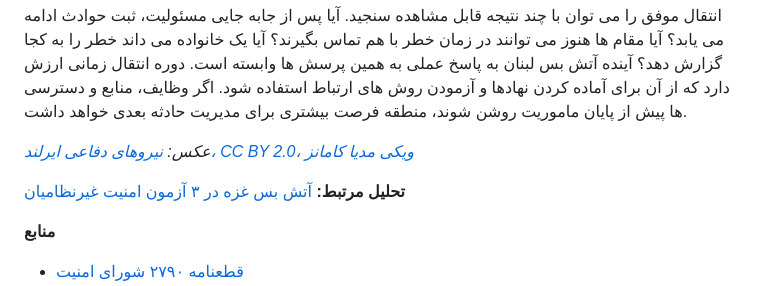
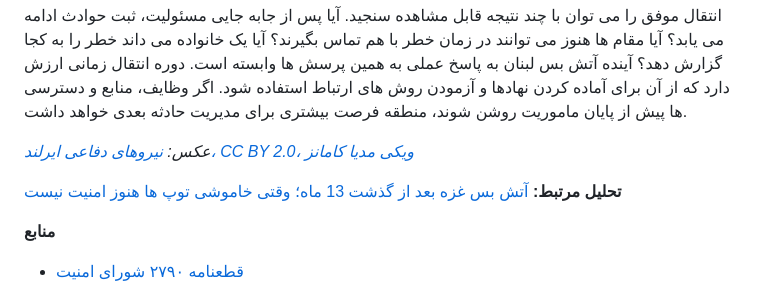
Before and after one commit to mojtabamomeni1367/portfolio, a Markdown page: content/analyses/lebanon-blue-line-monitoring-2026-fa.md, the part around the change. Drawn GitHub-style.

Commit message:
Analysis: update related-analysis link text to new Gaza title
Co-Authored-By: Claude Opus 5.5 <noreply@anthropic.com>
Claude-Session: https://claude.ai/code/session_01QW39sZ4M6HjVm9kEFiFDoD

```diff
--- a/content/analyses/lebanon-blue-line-monitoring-2026-fa.md
+++ b/content/analyses/lebanon-blue-line-monitoring-2026-fa.md
@@ -43,7 +43,7 @@ image_alt: "گشت مشترک ارتش لبنان و یونیفل در امتد
 
 *عکس: [نیروهای دفاعی ایرلند، CC BY 2.0، ویکی مدیا کامانز](https://commons.wikimedia.org/wiki/File:LAF_and_UNIFIL_Joint_Patrol_along_the_Blue_Line_with_Pte_Mark_Slattery_of_Clare(3)_(6868975337).jpg)*
 
-**تحلیل مرتبط:** [آتش بس غزه در ۳ آزمون امنیت غیرنظامیان](https://momenimojtaba.com/analysis/gaza-ceasefire-civilian-safety-2026-fa.html)
+**تحلیل مرتبط:** [آتش بس غزه بعد از گذشت 13 ماه؛ وقتی خاموشی توپ ها هنوز امنیت نیست](https://momenimojtaba.com/analysis/gaza-ceasefire-civilian-safety-2026-fa.html)
 
 **منابع**
 
```
Also changed, not shown: content/analyses/lebanon-blue-line-monitoring-2026-ar.md (+1 -1 lines), content/analyses/lebanon-blue-line-monitoring-2026-en.md (+1 -1 lines).
